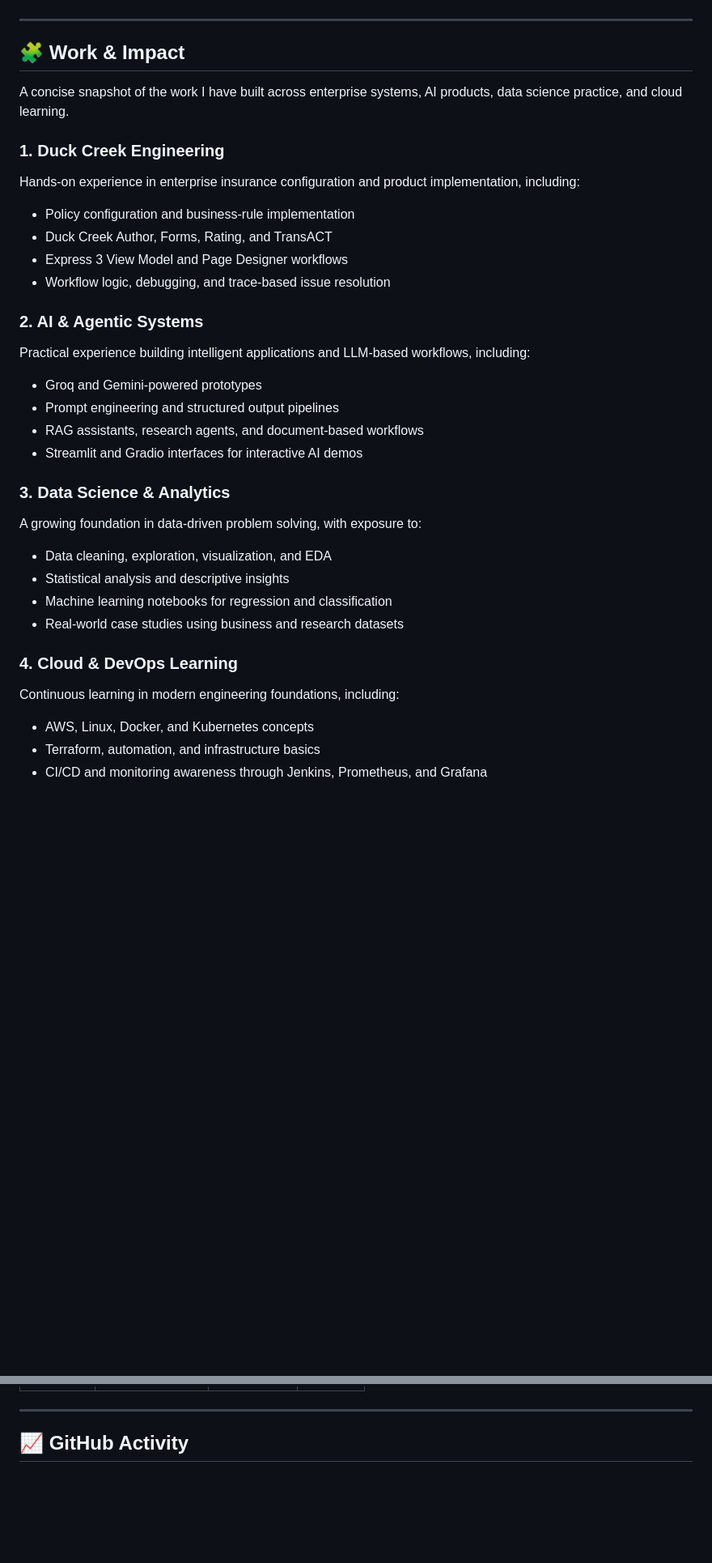
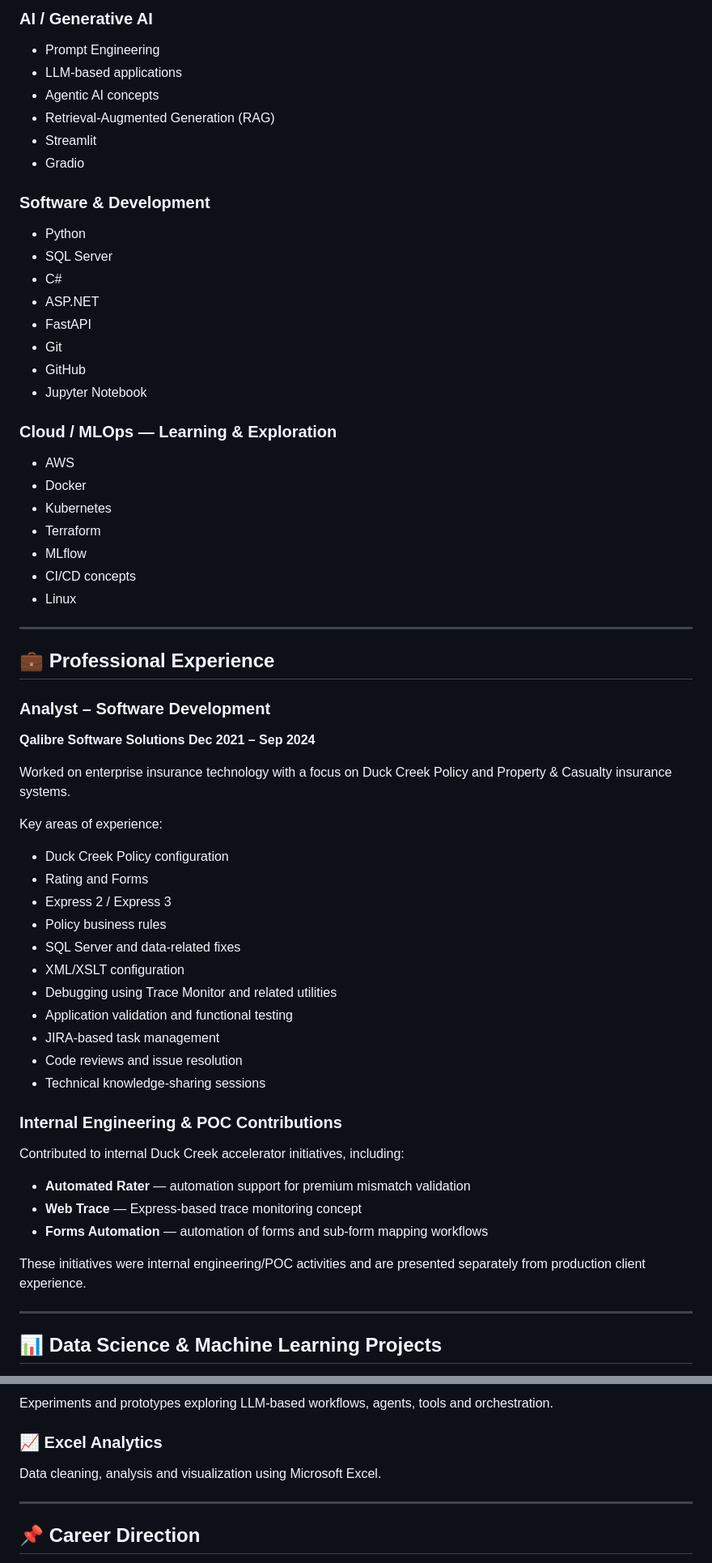
Before and after one commit to iamabinashpanda/iamabinashpanda, a Markdown page: README.md, 2 parts joined by grey strips. Shown at 81% size. Drawn GitHub-style; blank space fills up the shorter version.

Commit message:
Revise README for clarity and updated content
Updated personal information, professional focus, and project details in the README.

```diff
--- a/README.md
+++ b/README.md
@@ -95,32 +69,69 @@ My current focus is on combining three areas:
+### AI / Generative AI
+
+* Prompt Engineering
+* LLM-based applications
+* Agentic AI concepts
+* Retrieval-Augmented Generation (RAG)
+* Streamlit
+* Gradio
+
+### Software & Development
+
+* Python
+* SQL Server
+* C#
+* ASP.NET
+* FastAPI
+* Git
+* GitHub
+* Jupyter Notebook
+
+### Cloud / MLOps — Learning & Exploration
+
+* AWS
+* Docker
+* Kubernetes
+* Terraform
+* MLflow
+* CI/CD concepts
+* Linux
 
 ---
 
-## 🧩 Work & Impact
-A concise snapshot of the work I have built across enterprise systems, AI products, data science practice, and cloud learning.
+## 💼 Professional Experience
 
-### 1. Duck Creek Engineering
-Hands-on experience in enterprise insurance configuration and product implementation, including:
-- Policy configuration and business-rule implementation
-- Duck Creek Author, Forms, Rating, and TransACT
-- Express 3 View Model and Page Designer workflows
-- Workflow logic, debugging, and trace-based issue resolution
+### Analyst – Software Development
 
-### 2. AI & Agentic Systems
-Practical experience building intelligent applications and LLM-based workflows, including:
-- Groq and Gemini-powered prototypes
-- Prompt engineering and structured output pipelines
-- RAG assistants, research agents, and document-based workflows
-- Streamlit and Gradio interfaces for interactive AI demos
+**Qalibre Software Solutions**
+**Dec 2021 – Sep 2024**
 
-### 3. Data Science & Analytics
-A growing foundation in data-driven problem solving, with exposure to:
-- Data cleaning, exploration, visualization, and EDA
-- Statistical analysis and descriptive insights
-- Machine learning notebooks for regression and classification
-- Real-world case studies using business and research datasets
+Worked on enterprise insurance technology with a focus on Duck Creek Policy and Property & Casualty insurance systems.
 
-### 4. Cloud & DevOps Learning
-Continuous learning in modern engineering foundations, including:
-- AWS, Linux, Docker, and Kubernetes concepts
-- Terraform, automation, and infrastructure basics
-- CI/CD and monitoring awareness through Jenkins, Prometheus, and Grafana
+Key areas of experience:
+
+* Duck Creek Policy configuration
+* Rating and Forms
+* Express 2 / Express 3
+* Policy business rules
+* SQL Server and data-related fixes
+* XML/XSLT configuration
+* Debugging using Trace Monitor and related utilities
+* Application validation and functional testing
+* JIRA-based task management
+* Code reviews and issue resolution
+* Technical knowledge-sharing sessions
+
+### Internal Engineering & POC Contributions
+
+Contributed to internal Duck Creek accelerator initiatives, including:
+
+* **Automated Rater** — automation support for premium mismatch validation
+* **Web Trace** — Express-based trace monitoring concept
+* **Forms Automation** — automation of forms and sub-form mapping workflows
+
+These initiatives were internal engineering/POC activities and are presented separately from production client experience.
+
+---
+
+## 📊 Data Science & Machine Learning Projects
+
@@ -161,5 +242,10 @@ A curated collection of my most relevant learning and project work, blending pra
+Experiments and prototypes exploring LLM-based workflows, agents, tools and orchestration.
+
+### 📈 Excel Analytics
+
+Data cleaning, analysis and visualization using Microsoft Excel.
 
 ---
 
-## 📈 GitHub Activity
+## 📌 Career Direction
 
```
Also changed, not shown: other parts of README.md (+161 -116 lines).
